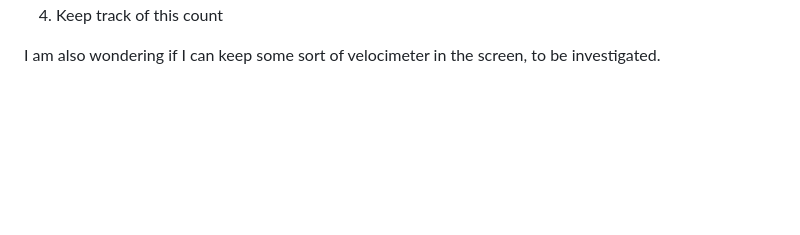
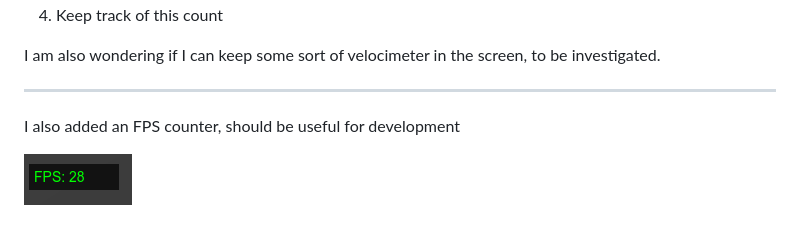
Before and after one commit to Ricardo-Alexandre-Antunes/ICG_Project, a Markdown page: diary/diary_22_03_2025.md, the part around the change. Drawn GitHub-style; pictures changed too: diary/image-17.png (added); blank space fills up the shorter version.

Commit message:
fps counter

```diff
--- a/diary/diary_22_03_2025.md
+++ b/diary/diary_22_03_2025.md
@@ -20,3 +20,10 @@ In order to keep track of the skier's score, I need to:
 4. Keep track of this count
 
 I am also wondering if I can keep some sort of velocimeter in the screen, to be investigated.
+
+-----
+
+
+I also added an FPS counter, should be useful for development
+
+![alt text](image-17.png)
```
Also changed, not shown: 1 other file.
